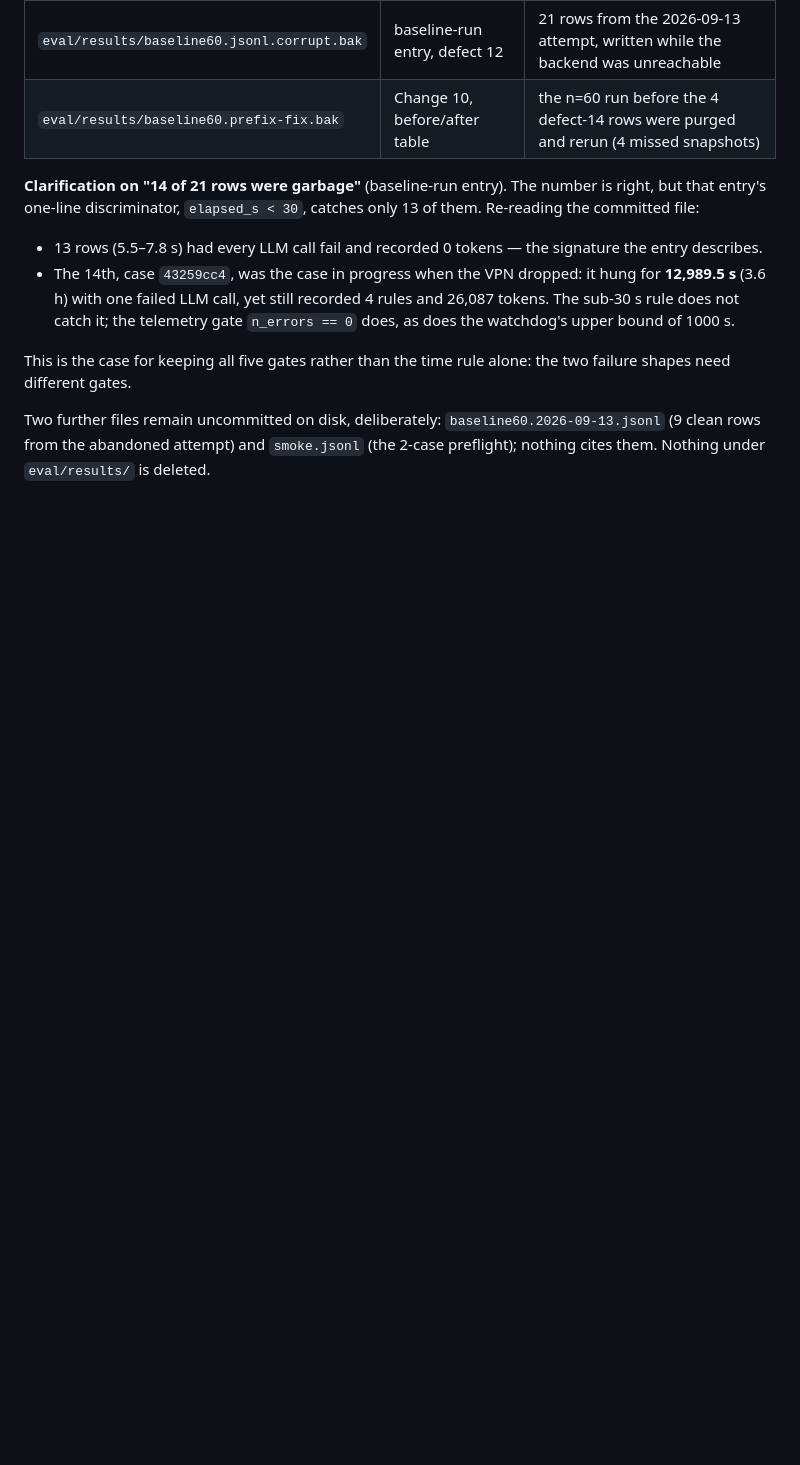
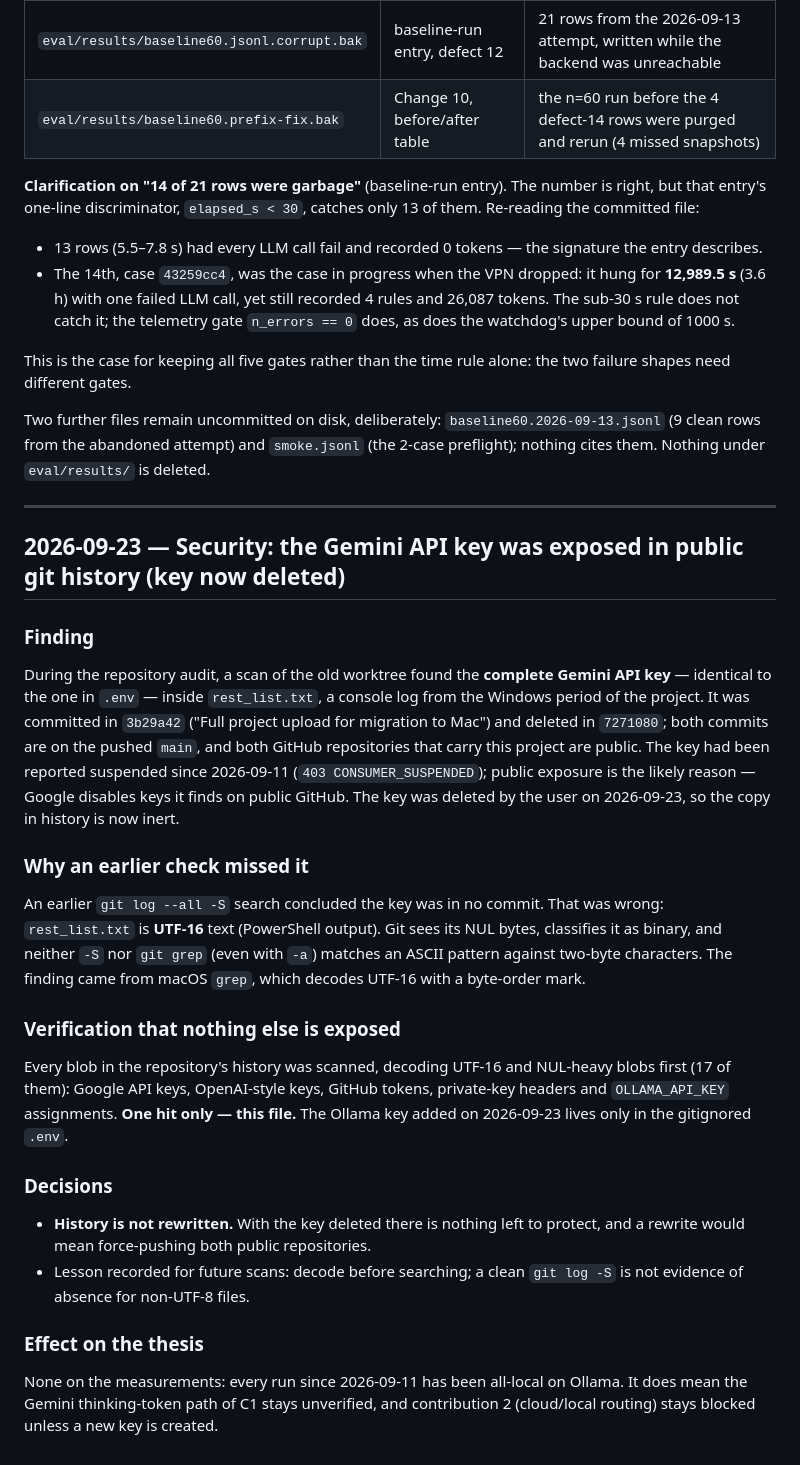
Before and after one commit to monosalgado/SigmaAssistant, a Markdown page: thesis/ENGINEERING_LOG.md, the part around the change. Rendered like a GitHub page; blank space fills up the shorter version.

Commit message:
Record the Gemini key exposure found in public git history
The complete key sat in a UTF-16 console log committed in February and
deleted later, both on the pushed main of a public repository. Git treats
UTF-16 as binary, which is why an earlier git log -S check missed it. A
decode-aware scan of every blob found no other secret. The key has been
deleted by the user, so the history is not rewritten.

Co-Authored-By: Claude Opus 5.5 <noreply@anthropic.com>

```diff
--- a/thesis/ENGINEERING_LOG.md
+++ b/thesis/ENGINEERING_LOG.md
@@ -1445,3 +1445,43 @@ two failure shapes need different gates.
 Two further files remain uncommitted on disk, deliberately: `baseline60.2026-09-13.jsonl`
 (9 clean rows from the abandoned attempt) and `smoke.jsonl` (the 2-case preflight);
 nothing cites them. Nothing under `eval/results/` is deleted.
+
+---
+
+## 2026-09-23 — Security: the Gemini API key was exposed in public git history (key now deleted)
+
+### Finding
+During the repository audit, a scan of the old worktree found the **complete
+Gemini API key** — identical to the one in `.env` — inside `rest_list.txt`, a
+console log from the Windows period of the project. It was committed in
+`3b29a42` ("Full project upload for migration to Mac") and deleted in `7271080`;
+both commits are on the pushed `main`, and both GitHub repositories that carry
+this project are public. The key had been reported suspended since 2026-09-11
+(`403 CONSUMER_SUSPENDED`); public exposure is the likely reason — Google
+disables keys it finds on public GitHub. The key was deleted by the user on
+2026-09-23, so the copy in history is now inert.
+
+### Why an earlier check missed it
+An earlier `git log --all -S` search concluded the key was in no commit. That was
+wrong: `rest_list.txt` is **UTF-16** text (PowerShell output). Git sees its NUL
+bytes, classifies it as binary, and neither `-S` nor `git grep` (even with `-a`)
+matches an ASCII pattern against two-byte characters. The finding came from
+macOS `grep`, which decodes UTF-16 with a byte-order mark.
+
+### Verification that nothing else is exposed
+Every blob in the repository's history was scanned, decoding UTF-16 and
+NUL-heavy blobs first (17 of them): Google API keys, OpenAI-style keys, GitHub
+tokens, private-key headers and `OLLAMA_API_KEY` assignments. **One hit only —
+this file.** The Ollama key added on 2026-09-23 lives only in the gitignored
+`.env`.
+
+### Decisions
+- **History is not rewritten.** With the key deleted there is nothing left to
+  protect, and a rewrite would mean force-pushing both public repositories.
+- Lesson recorded for future scans: decode before searching; a clean
+  `git log -S` is not evidence of absence for non-UTF-8 files.
+
+### Effect on the thesis
+None on the measurements: every run since 2026-09-11 has been all-local on
+Ollama. It does mean the Gemini thinking-token path of C1 stays unverified, and
+contribution 2 (cloud/local routing) stays blocked unless a new key is created.
```
